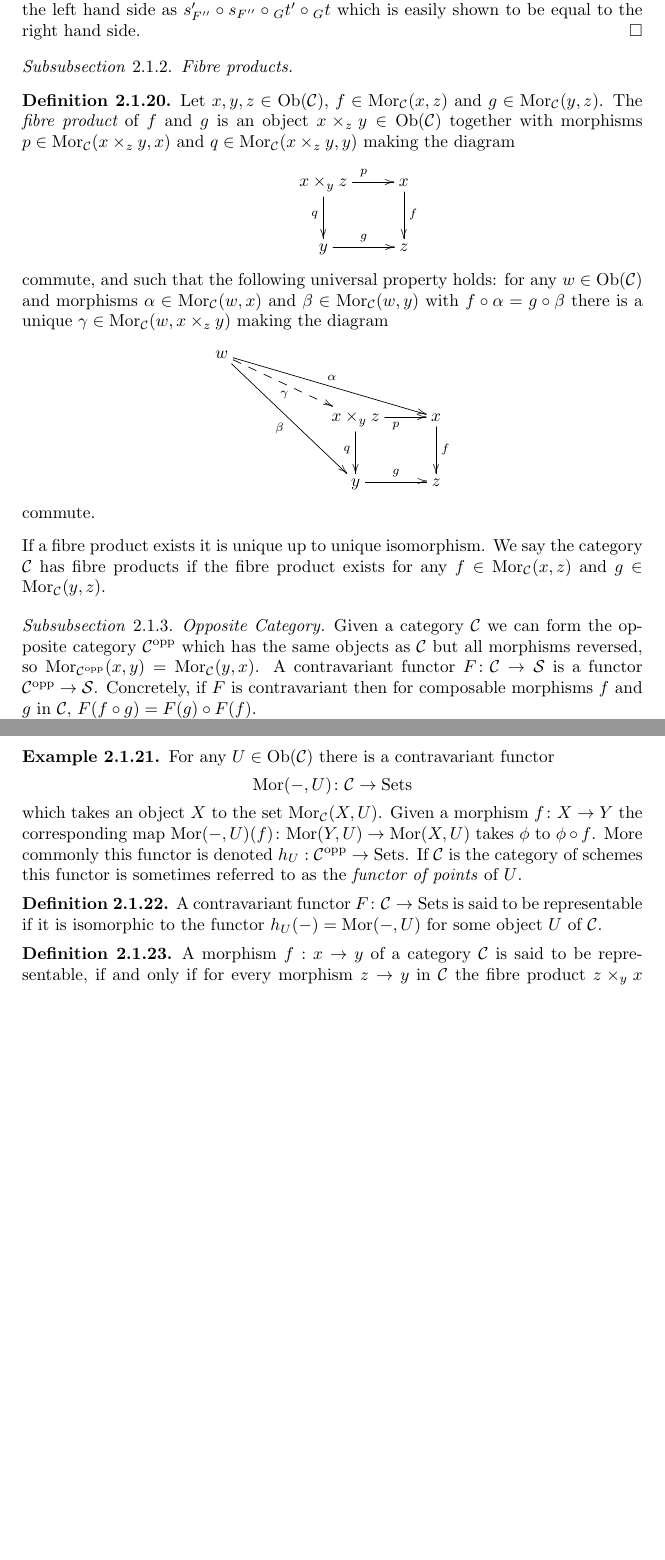
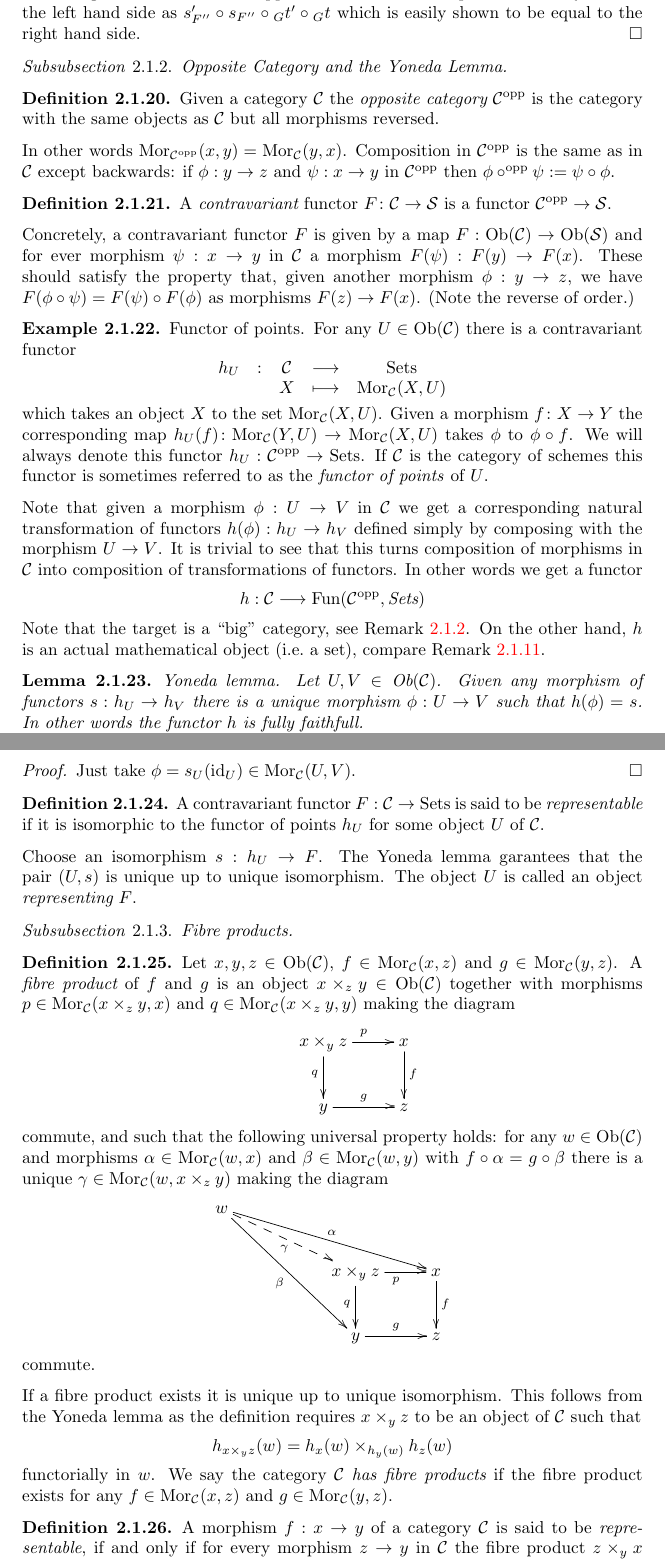
Before and after one commit to stacks/stacks-project, a LaTeX paper (categories.tex): two parts of pages 6 and 7 of 18 before the commit and two parts of pages 6 and 7 of 19 after it, joined at a grey line, cut so that both start at the same text, the shorter picture padded with empty space. Compiled offline with pdfLaTeX.

Commit message:
More about Yoneda lemma.
	modified:   categories.tex

```diff
--- a/categories.tex
+++ b/categories.tex
@@ -633,6 +635,118 @@ $
 which is easily shown to be equal to the right hand side.
 \end{proof}
 
+\subsubsection{Opposite Category and the Yoneda Lemma}
+\label{subsubsection-opposite}
+
+\begin{definition}
+\label{definition-opposite}
+Given a category $\mathcal{C}$ the {\it opposite category}
+$\mathcal{C}^{\text{opp}}$ is the category with the same objects
+as $\mathcal{C}$ but all morphisms reversed.
+\end{definition}
+
+\noindent
+In other
+words $\text{Mor}_{\mathcal{C}^{\text{opp}}}(x,y) =
+\text{Mor}_{\mathcal{C}}(y,x)$. Composition in $\mathcal{C}^{\text{opp}}$
+is the same as in $\mathcal{C}$ except backwards: if $\phi : y \to z$ and
+$\psi : x \to y$ in $\mathcal{C}^{\text{opp}}$ then
+$\phi \circ^{\text{opp}} \psi := \psi \circ \phi$.
+
+\begin{definition}
+A {\it contravariant} functor $F\colon
+\mathcal{C}\to \mathcal{S}$ is a functor $\mathcal{C}^{\text{opp}}\to
+\mathcal{S}$.
+\end{definition}
+
+\noindent
+Concretely, a contravariant functor $F$ is given
+by a map $F : \text{Ob}(\mathcal{C}) \to
+\text{Ob}(\mathcal{S})$ and for ever morphism
+$\psi : x \to y$ in $\mathcal{C}$ a morphism
+$F(\psi) : F(y) \to F(x)$. These should satisfy the property
+that, given another morphism
+$\phi : y \to z$, we have $F(\phi \circ \psi)
+= F(\psi) \circ F(\phi)$ as morphisms $F(z) \to F(x)$.
+(Note the reverse of order.)
+
+\begin{example}
+\label{example-hom-functor}
+Functor of points.
+For any $U\in \text{Ob}(\mathcal{C})$ there is a contravariant
+functor
+$$
+\begin{matrix}
+h_U & : & \mathcal{C}
+&
+\longrightarrow
+&
+\text{Sets} \\
+&&
+X
+&
+\longmapsto
+&
+\text{Mor}_{\mathcal{C}}(X,U)
+\end{matrix}
+$$
+which takes an object $X$ to the set
+$\text{Mor}_{\mathcal{C}}(X,U)$.
+Given a morphism $f\colon X\to Y$ the corresponding map
+$h_U(f)\colon
+\text{Mor}_{\mathcal{C}}(Y,U)\to \text{Mor}_{\mathcal{C}}(X,U)$ takes
+$\phi$ to $\phi\circ f$. We will always denote
+this functor $h_U : \mathcal{C}^{\text{opp}} \to \text{Sets}$.
+If $\mathcal{C}$ is the category of schemes this functor is
+sometimes referred to as the
+\emph{functor of points} of $U$.
+\end{example}
+
+\noindent
+Note that given a morphism $\phi : U \to V$ in $\mathcal{C}$ we get a
+corresponding natural transformation of functors
+$h(\phi) : h_U \to h_V$ defined simply by composing with the morphism
+$U \to V$. It is trivial to see that this turns
+composition of morphisms in $\mathcal{C}$ into composition of
+transformations of functors. In other words we get a functor
+$$
+h :
+\mathcal{C}
+\longrightarrow
+\text{Fun}(\mathcal{C}^{\text{opp}}, \textit{Sets})
+$$
+Note that the target is a ``big'' category, see
+Remark \ref{remark-big-categories}. On the other hand,
+$h$ is an actual mathematical object (i.e.\ a set), compare Remark
+\ref{remark-functor-into-sets}.
+
+\begin{lemma}
+\label{lemma-yoneda}
+Yoneda lemma.
+Let $U,V \in \text{Ob}(\mathcal{C})$.
+Given any morphism of functors $s : h_U \to h_V$
+there is a unique morphism $\phi : U \to V$
+such that $h(\phi) = s$. In other words the
+functor $h$ is fully faithfull.
+\end{lemma}
+
+\begin{proof}
+Just take $\phi = s_U(\text{id}_U) \in \text{Mor}_{\mathcal{C}}(U,V)$.
+\end{proof}
+
+\begin{definition}
+\label{definition-representable-functor}
+A contravariant functor $F : \mathcal{C}\to \text{Sets}$ is said
+to be {\it representable} if it is isomorphic to the functor of
+points $h_U$ for some object $U$ of $\mathcal{C}$.
+\end{definition}
+
+\noindent
+Choose an isomorphism $s : h_U \to F$.
+The Yoneda lemma garantees that the pair $(U, s)$
+is unique up to unique isomorphism. The object
+$U$ is called an object {\it representing} $F$.
+
 \subsubsection{Fibre products}
 \label{subsubsection-fibre-products}
 
@@ -641,7 +755,7 @@ which is easily shown to be equal to the right hand side.
 Let $x,y,z\in \text{Ob}(\mathcal{C})$,
 $f\in \text{Mor}_{\mathcal{C}}(x,z)$
 and $g\in \text{Mor}_{\mathcal C}(y,z)$.
-The {\it fibre product} of $f$ and $g$ is
+A {\it fibre product} of $f$ and $g$ is
 an object $x\times_z y\in \text{Ob}(\mathcal{C})$
 together with morphisms
 $p\in \text{Mor}_{\mathcal C}(x\times_z y,x)$ and
@@ -668,52 +782,23 @@ commute.
 
 \noindent
 If a fibre product exists it is unique up to unique
-isomorphism.  We say the category $\mathcal{C}$ has fibre products if
+isomorphism. This follows from the Yoneda lemma as
+the definition requires $x\times_yz$ to be an object
+of $\mathcal{C}$ such that
+$$
+h_{x\times_y z}(w) = h_x(w) \times_{h_y(w)} h_z(w)
+$$
+functorially in $w$.
+We say the category $\mathcal{C}$ {\it has fibre products} if
 the fibre product exists for any $f\in \text{Mor}_{\mathcal C}(x,z)$
 and $g\in \text{Mor}_{\mathcal C}(y,z)$.
 
-\subsubsection{Opposite Category}
-\label{subsubsection-opposite}
-
-\noindent
-Given a category $\mathcal{C}$ we can form the opposite category
-$\mathcal{C}^{\text{opp}}$ which has the same objects as $\mathcal{C}$
-but all morphisms reversed, so
-$\text{Mor}_{\mathcal{C}^{\text{opp}}}(x,y) =
-\text{Mor}_{\mathcal{C}}(y,x)$.  A contravariant functor $F\colon
-\mathcal{C}\to \mathcal{S}$ is a functor $\mathcal{C}^{\text{opp}}\to
-\mathcal{S}$.  Concretely, if $F$ is contravariant then for composable
-morphisms $f$ and $g$ in $\mathcal{C}$, $F(f\circ g) = F(g)\circ
-F(f)$.
-
-\begin{example}
-\label{example-hom-functor}
-For any $U\in \text{Ob}(\mathcal{C})$ there is a contravariant
-functor
-$$
-\text{Mor}(-,U) \colon\mathcal{C} \to \text{Sets}
-$$
-which takes an object $X$ to the set $\text{Mor}_{\mathcal{C}}(X,U)$.
-Given a morphism $f\colon X\to Y$ the corresponding map
-$\text{Mor}(-,U)(f)\colon \text{Mor}(Y,U)\to \text{Mor}(X,U)$ takes
-$\phi$ to $\phi\circ f$. More commonly this functor is denoted
-$h_U : \mathcal{C}^{\text{opp}} \to \text{Sets}$. If $\mathcal{C}$ is the
-category of schemes this functor is sometimes referred to as the
-\emph{functor of points} of $U$.
-\end{example}
-
-\begin{definition}
-\label{definition-representable-functor}
-A contravariant functor $F\colon \mathcal{C}\to \text{Sets}$ is said
-to be representable if it is isomorphic to the functor
-$h_U(-) = \text{Mor}(-,U)$ for some object $U$ of $\mathcal{C}$.
-\end{definition}
 
 \begin{definition}
 \label{definition-representable-morphism}
 A morphism $f : x \to y$ of a category $\mathcal{C}$ is said to be
-representable, if and only if for every morphism $z \to y$ in $\mathcal{C}$
-the fibre product $z\times_y x$ exists.
+{\it representable}, if and only if for every morphism $z \to y$
+in $\mathcal{C}$ the fibre product $z\times_y x$ exists.
 \end{definition}
 
 \subsection{2-categories}
```
Also changed, not shown: categories.tex (4 more changed lines).
